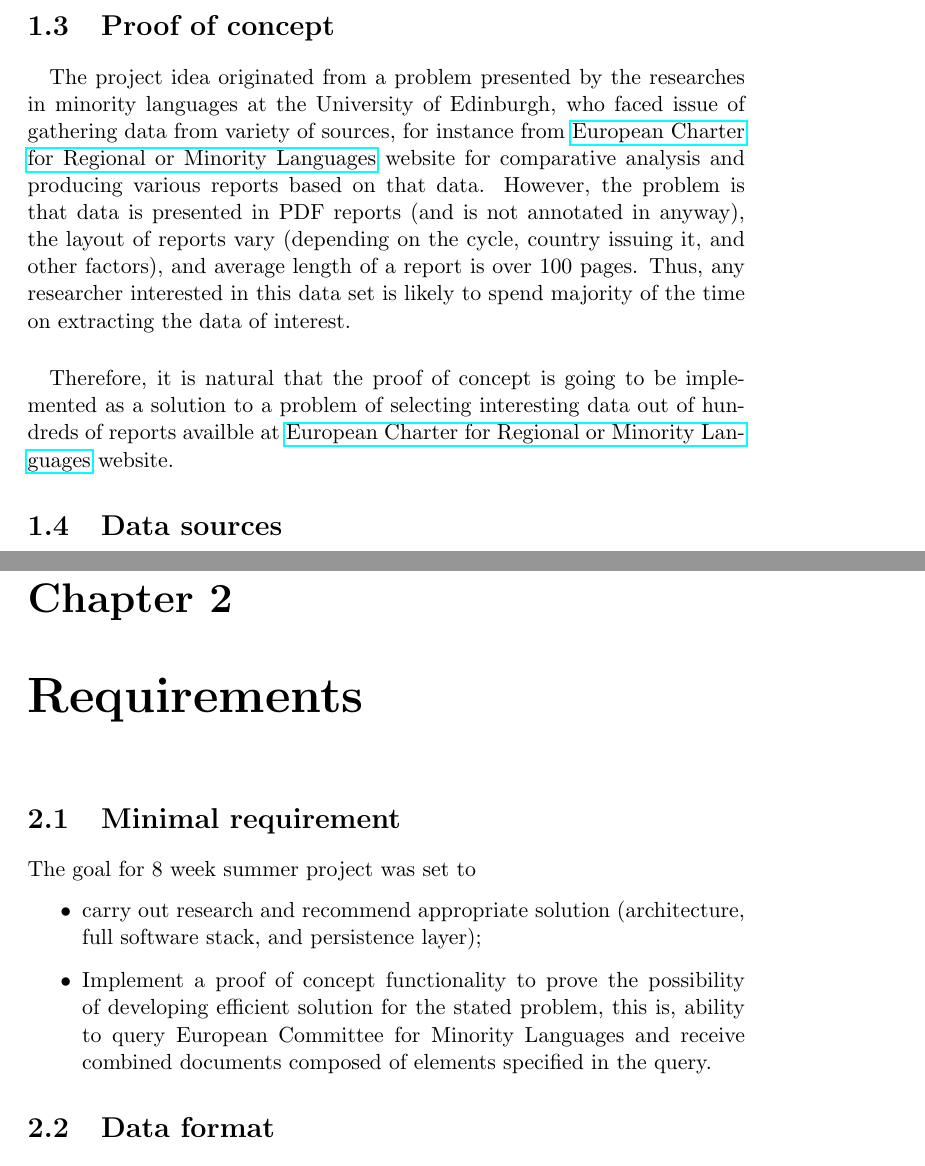
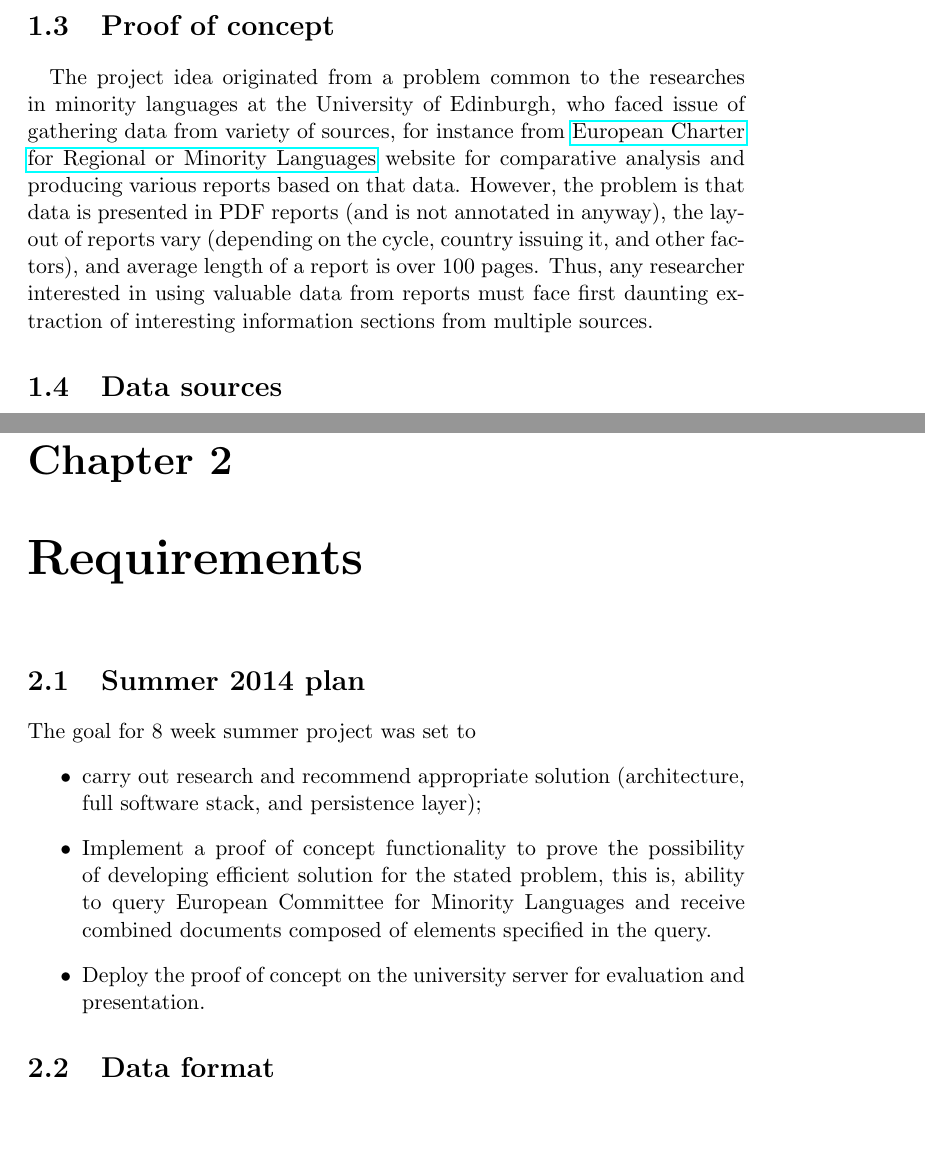
Before and after one commit to jhirniak/Seeker, a LaTeX document (Documentation/documentation.tex): two parts of pages 4 and 6 of 13 before the commit and two parts of pages 4 and 6 of 14 after it, joined at a grey line, cut so that both start at the same text, the shorter picture padded with empty space. Compiled offline with pdfLaTeX.

Commit message:
Updated ch1-2

```diff
--- a/Documentation/documentation.tex
+++ b/Documentation/documentation.tex
@@ -47,10 +47,7 @@ The first part of the project is going to be to investigate the nature of the pr
 
 \section{Proof of concept}
 \paragraph{}
-The project idea originated from a problem presented by the researches in minority languages at the University of Edinburgh, who faced issue of gathering data from variety of sources, for instance from \href{http://www.coe.int/t/dg4/education/minlang/Report/default_en.asp}{European Charter for Regional or Minority Languages} website for comparative analysis and producing various reports based on that data. However, the problem is that data is presented in PDF reports (and is not annotated in anyway), the layout of reports vary (depending on the cycle, country issuing it, and other factors), and average length of a report is over 100 pages. Thus, any researcher interested in this data set is likely to spend majority of the time on extracting the data of interest.
-
-\paragraph{}
-Therefore, it is natural that the proof of concept is going to be implemented as a solution to a problem of selecting interesting data out of hundreds of reports availble at \href{http://www.coe.int/t/dg4/education/minlang/Report/default_en.asp}{European Charter for Regional or Minority Languages} website.
+The project idea originated from a problem common to the researches in minority languages at the University of Edinburgh, who faced issue of gathering data from variety of sources, for instance from \href{http://www.coe.int/t/dg4/education/minlang/Report/default_en.asp}{European Charter for Regional or Minority Languages} website for comparative analysis and producing various reports based on that data. However, the problem is that data is presented in PDF reports (and is not annotated in anyway), the layout of reports vary (depending on the cycle, country issuing it, and other factors), and average length of a report is over 100 pages. Thus, any researcher interested in using valuable data from reports must face first daunting extraction of interesting information sections from multiple sources.
 
 \section{Data sources}
 \paragraph{}
@@ -76,11 +73,12 @@ The project name \emph{Seeker} comes from \href{http://www.scottishpoetrylibrary
 
 \chapter{Requirements}
 
-\section{Minimal requirement}
+\section{Summer 2014 plan}
 The goal for 8 week summer project was set to
 \begin{itemize}
   \item carry out research and recommend appropriate solution (architecture, full software stack, and persistence layer);
   \item Implement a proof of concept functionality to prove the possibility of developing efficient solution for the stated problem, this is, ability to query European Committee for Minority Languages and receive combined documents composed of elements specified in the query.
+  \item Deploy the proof of concept on the university server for evaluation and presentation.
 \end{itemize}
 
 \section{Data format}
```
Also changed, not shown: Documentation/documentation.tex (2 more changed lines).
